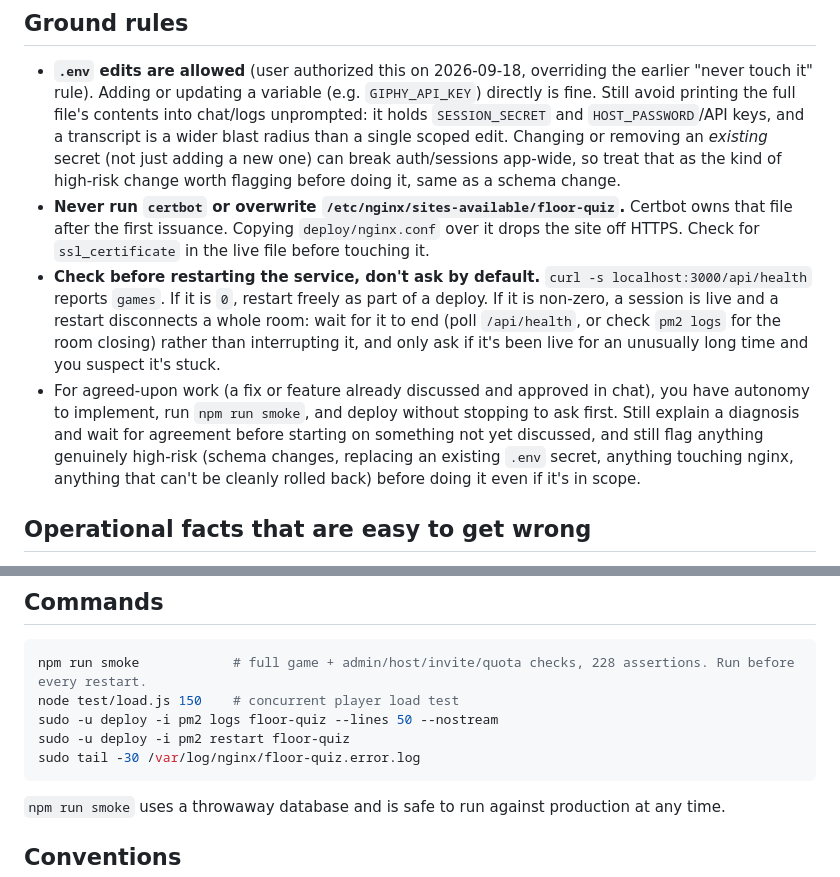
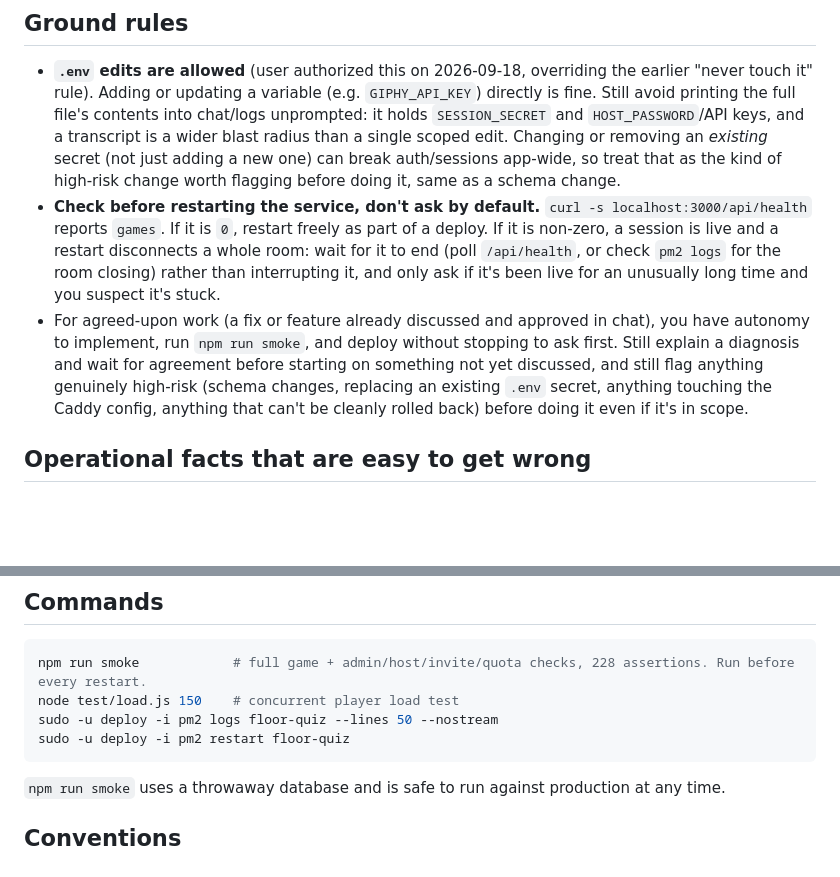
Before and after one commit to theraiderpt/floor-quiz, a Markdown page: CLAUDE.md, 2 parts joined by grey strips. Rendered like a GitHub page; blank space fills up the shorter version.

````diff
--- a/CLAUDE.md
+++ b/CLAUDE.md
@@ -12,9 +12,6 @@ Production domain: **cxquiz.tech**. Runs on a Hostinger KVM 2 VPS, Ubuntu 24.04.
   single scoped edit. Changing or removing an *existing* secret (not just adding a new one) can
   break auth/sessions app-wide, so treat that as the kind of high-risk change worth flagging
   before doing it, same as a schema change.
-- **Never run `certbot` or overwrite `/etc/nginx/sites-available/floor-quiz`.** Certbot owns
-  that file after the first issuance. Copying `deploy/nginx.conf` over it drops the site off
-  HTTPS. Check for `ssl_certificate` in the live file before touching it.
 - **Check before restarting the service, don't ask by default.** `curl -s localhost:3000/api/health`
   reports `games`. If it is `0`, restart freely as part of a deploy. If it is non-zero, a session
   is live and a restart disconnects a whole room: wait for it to end (poll `/api/health`, or check
@@ -24,7 +21,7 @@ Production domain: **cxquiz.tech**. Runs on a Hostinger KVM 2 VPS, Ubuntu 24.04.
   autonomy to implement, run `npm run smoke`, and deploy without stopping to ask first. Still
   explain a diagnosis and wait for agreement before starting on something not yet discussed, and
   still flag anything genuinely high-risk (schema changes, replacing an existing `.env` secret,
-  anything touching nginx, anything that can't be cleanly rolled back) before doing it even if
+  anything touching the Caddy config, anything that can't be cleanly rolled back) before doing it even if
   it's in scope.
 
 ## Operational facts that are easy to get wrong
@@ -64,7 +61,6 @@ npm run smoke            # full game + admin/host/invite/quota checks, 228 asser
 node test/load.js 150    # concurrent player load test
 sudo -u deploy -i pm2 logs floor-quiz --lines 50 --nostream
 sudo -u deploy -i pm2 restart floor-quiz
-sudo tail -30 /var/log/nginx/floor-quiz.error.log
 ```
 
 `npm run smoke` uses a throwaway database and is safe to run against production at any time.
````
Also changed, not shown: HANDOVER.md (+5 -2 lines).
